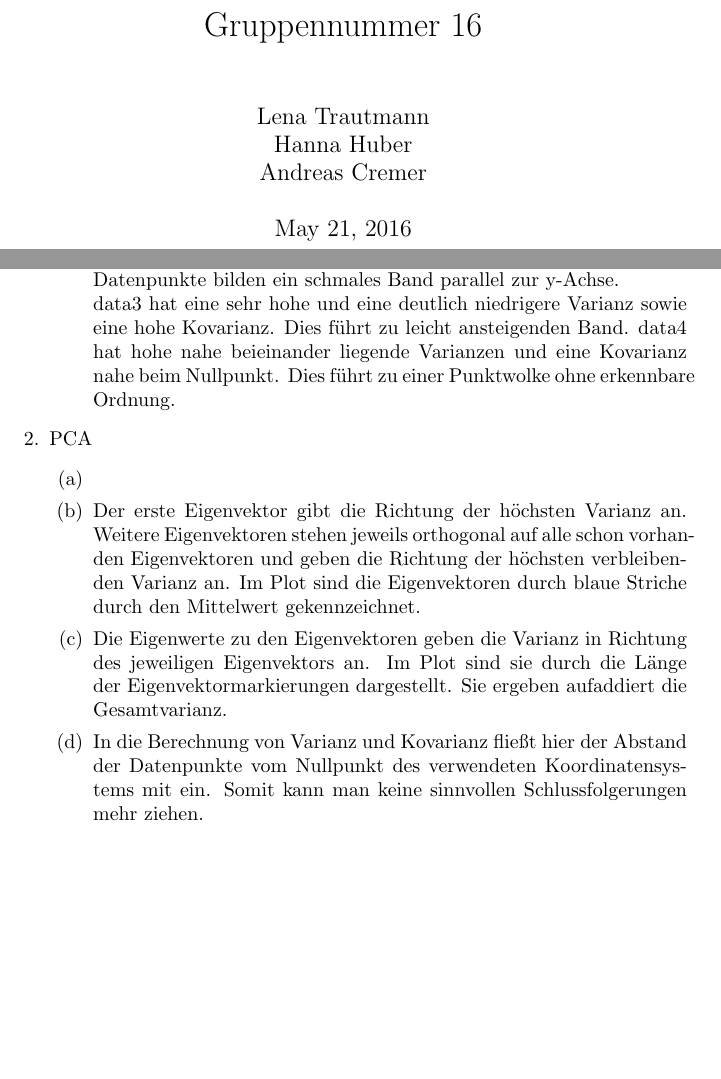
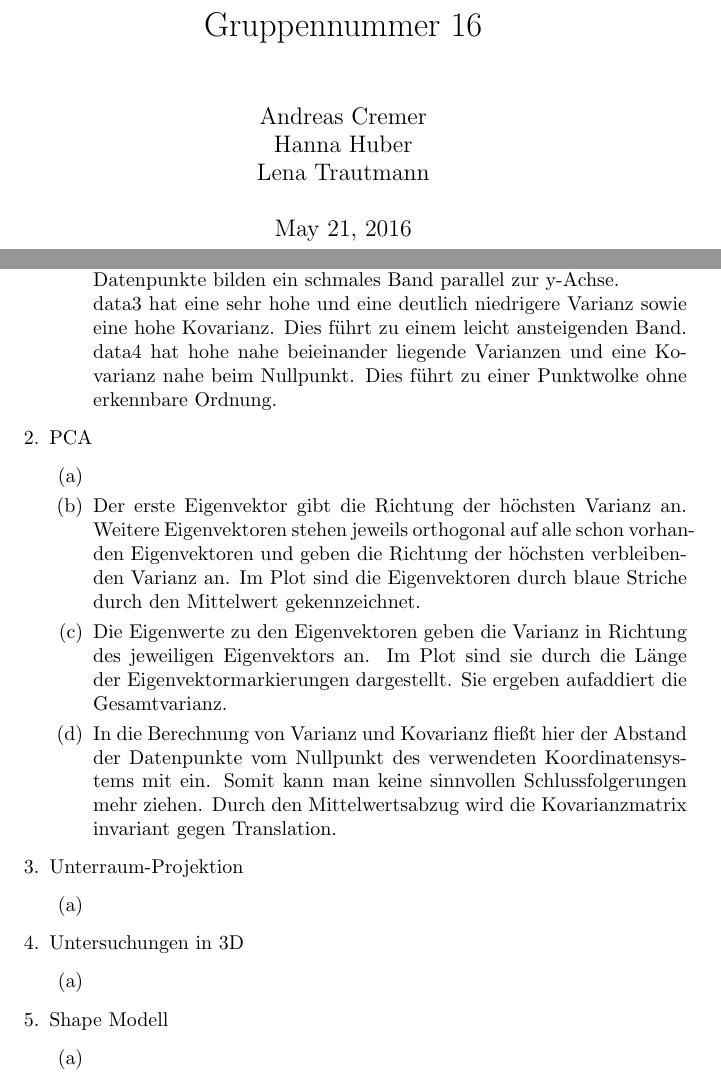
Before and after one commit to HannaHuber/MedBV53, a LaTeX document (UE 1/docu.tex): two parts of pages 1 and 2 of 2, joined at a grey line, cut so that both start at the same text, the shorter picture padded with empty space. Compiled offline with pdfLaTeX.

Commit message:
alle Kapitelüberschriften
ich hab mal alle Kapitel begonnen, damit wir jetzt jeder an einem
Kapitel arbeiten können und wir dann eigentlich keine überschneidenden
Veränderungen haben sollten

```diff
--- a/UE 1/docu.tex
+++ b/UE 1/docu.tex
@@ -4,7 +4,7 @@
 
 % Title Page
 \title{Gruppennummer 16}
-\author{Lena Trautmann\\Hanna Huber\\Andreas Cremer}
+\author{Andreas Cremer\\Hanna Huber\\Lena Trautmann}
 
 
 \begin{document}
@@ -22,7 +22,7 @@
 		Hier werden die Kovarianzmatrizen für daten.mat berechnet. In $C_{11}$ steht die Varianz in der ersten Dimension. In $C_{22}$ steht die Varianz in der zweiten Dimension. In $C_{12}$ und $C_{21}$ steht die Kovarianz.\\
 		data1 hat eine hohe Varianz in der ersten und eine geringe Varianz in der zweiten Dimension. Die Kovarianz ist gering, die Datenpunkte bilden ein schmales Band parallel zur x-Achse.\\
 		data2 hat eine geringe Varianz in der ersten und eine hohe Varianz in der zweiten Dimension und ebenfalls eine geringe Kovarianz. Die Datenpunkte bilden ein schmales Band parallel zur y-Achse.\\
-		data3 hat eine sehr hohe und eine deutlich niedrigere Varianz sowie eine hohe Kovarianz. Dies führt zu leicht ansteigenden Band.
+		data3 hat eine sehr hohe und eine deutlich niedrigere Varianz sowie eine hohe Kovarianz. Dies führt zu einem leicht ansteigenden Band.
 		data4 hat hohe nahe beieinander liegende Varianzen und eine Kovarianz nahe beim Nullpunkt. Dies führt zu einer Punktwolke ohne erkennbare Ordnung.
 	\end{enumerate}
 	\item PCA
@@ -34,9 +34,22 @@
 		\item
 		Die Eigenwerte zu den Eigenvektoren geben die Varianz in Richtung des jeweiligen Eigenvektors an. Im Plot sind sie durch die Länge der Eigenvektormarkierungen dargestellt. Sie ergeben aufaddiert die Gesamtvarianz.
 		\item
-		In die Berechnung von Varianz und Kovarianz fließt hier der Abstand der Datenpunkte vom Nullpunkt des verwendeten Koordinatensystems mit ein. Somit kann man keine sinnvollen Schlussfolgerungen mehr ziehen.
+		In die Berechnung von Varianz und Kovarianz fließt hier der Abstand der Datenpunkte vom Nullpunkt des verwendeten Koordinatensystems mit ein. Somit kann man keine sinnvollen Schlussfolgerungen mehr ziehen. Durch den Mittelwertsabzug wird die Kovarianzmatrix invariant gegen Translation.
 
+	\end{enumerate}
+	\item Unterraum-Projektion
+	\begin{enumerate}
+		\item
+	\end{enumerate}
 
+	\item Untersuchungen in 3D
+	\begin{enumerate}
+		\item
+	\end{enumerate}
+
+	\item Shape Modell
+	\begin{enumerate}
+		\item
 	\end{enumerate}
 \end{enumerate}
 
```
Also changed, not shown: UE 1/docu.pdf, 2 other files.
